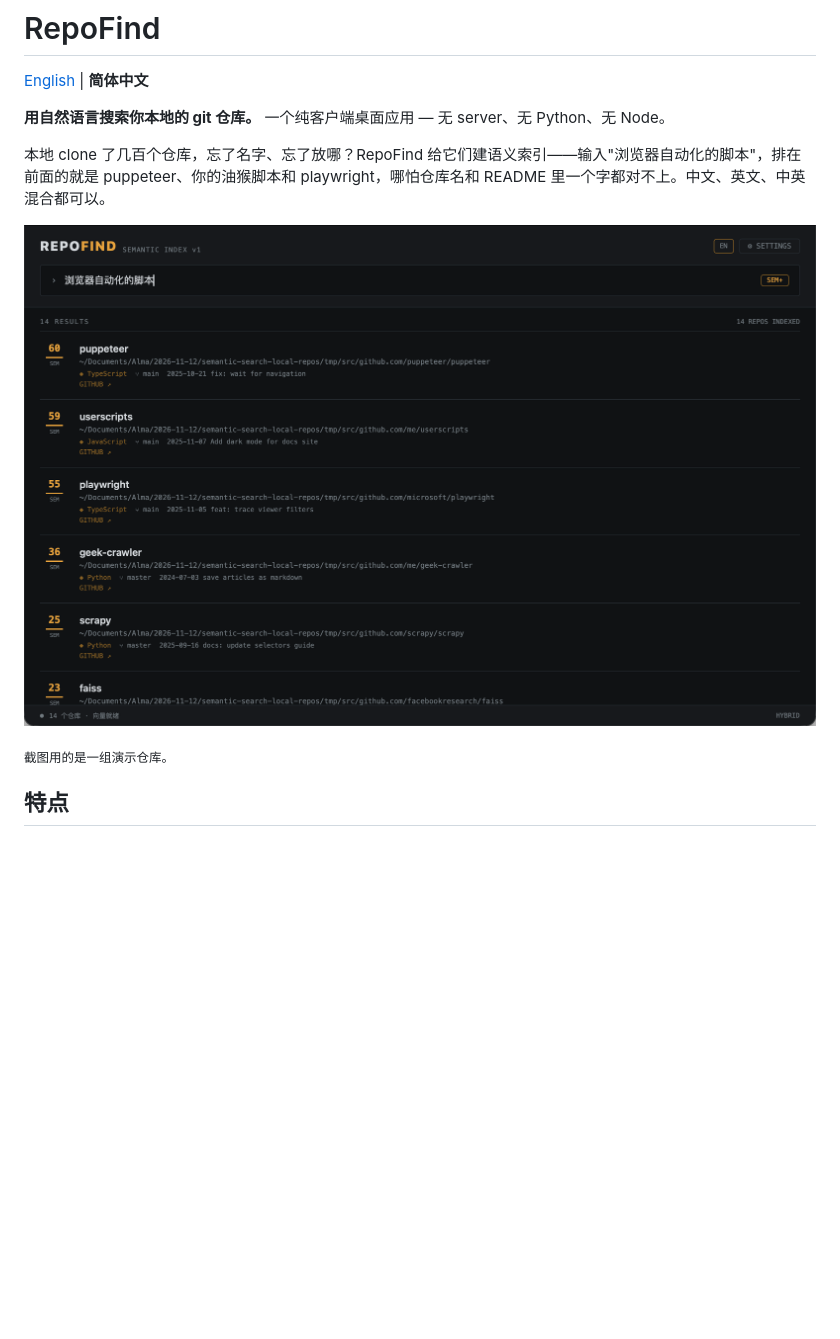
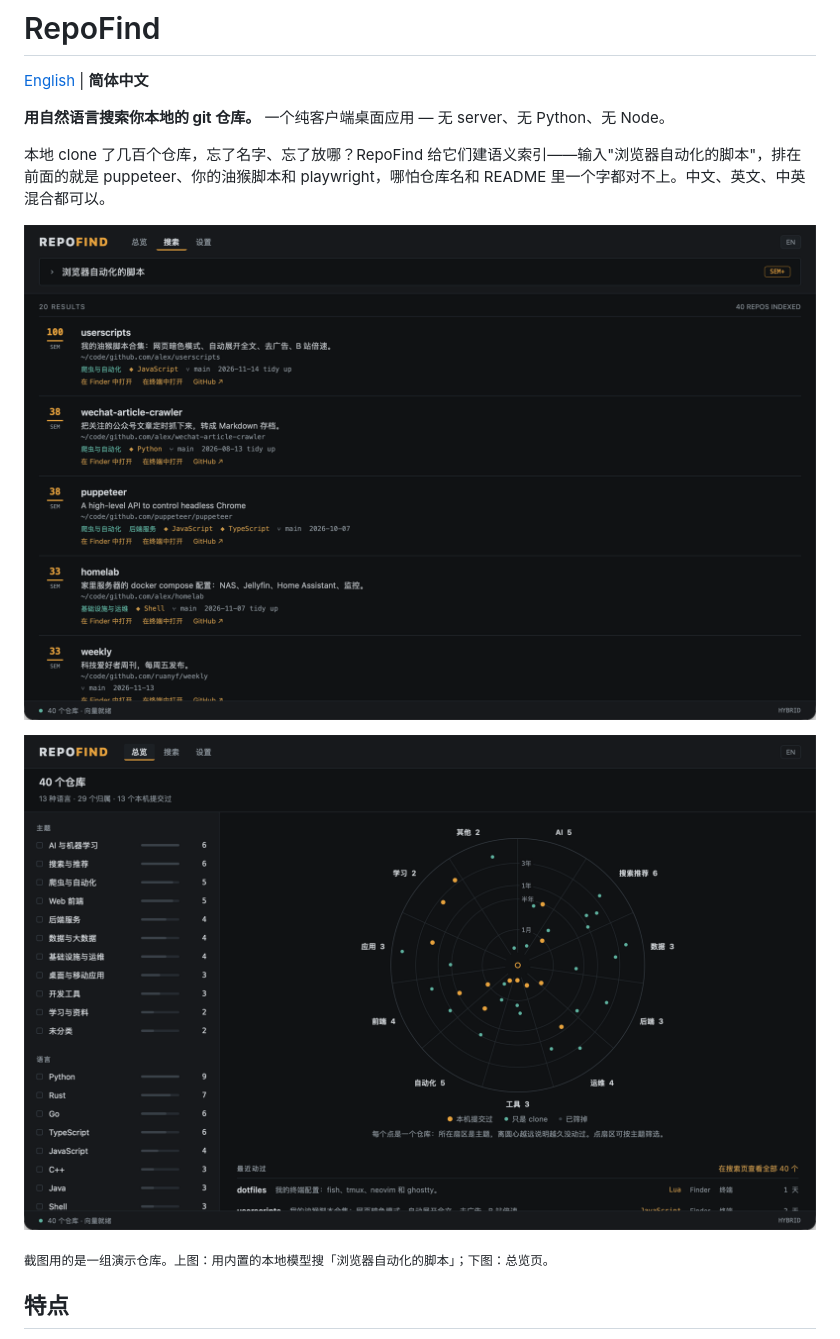
Before and after one commit to ahjdzx/repofind, a Markdown page: README.zh-CN.md, the part around the change. Drawn GitHub-style; pictures changed too: docs/atlas.zh-CN.png (added), docs/screenshot.png (deleted), docs/search.zh-CN.png (added); blank space fills up the shorter version.

Commit message:
docs: new screenshots (search + Atlas, English and Chinese) from demo repos
Also give the search box a testID.

```diff
--- a/README.zh-CN.md
+++ b/README.zh-CN.md
@@ -8,9 +8,11 @@
 
 本地 clone 了几百个仓库，忘了名字、忘了放哪？RepoFind 给它们建语义索引——输入"浏览器自动化的脚本"，排在前面的就是 puppeteer、你的油猴脚本和 playwright，哪怕仓库名和 README 里一个字都对不上。中文、英文、中英混合都可以。
 
-![screenshot](docs/screenshot.png)
+![搜索：浏览器自动化的脚本](docs/search.zh-CN.png)
 
-<sub>截图用的是一组演示仓库。</sub>
+![总览：按主题、语言和最近变动给仓库归类](docs/atlas.zh-CN.png)
+
+<sub>截图用的是一组演示仓库。上图：用内置的本地模型搜「浏览器自动化的脚本」；下图：总览页。</sub>
 
 ## 特点
 
```
Also changed, not shown: README.md (+4 -2 lines), docs/atlas.png (added), docs/search.png (added), 1 other file.
